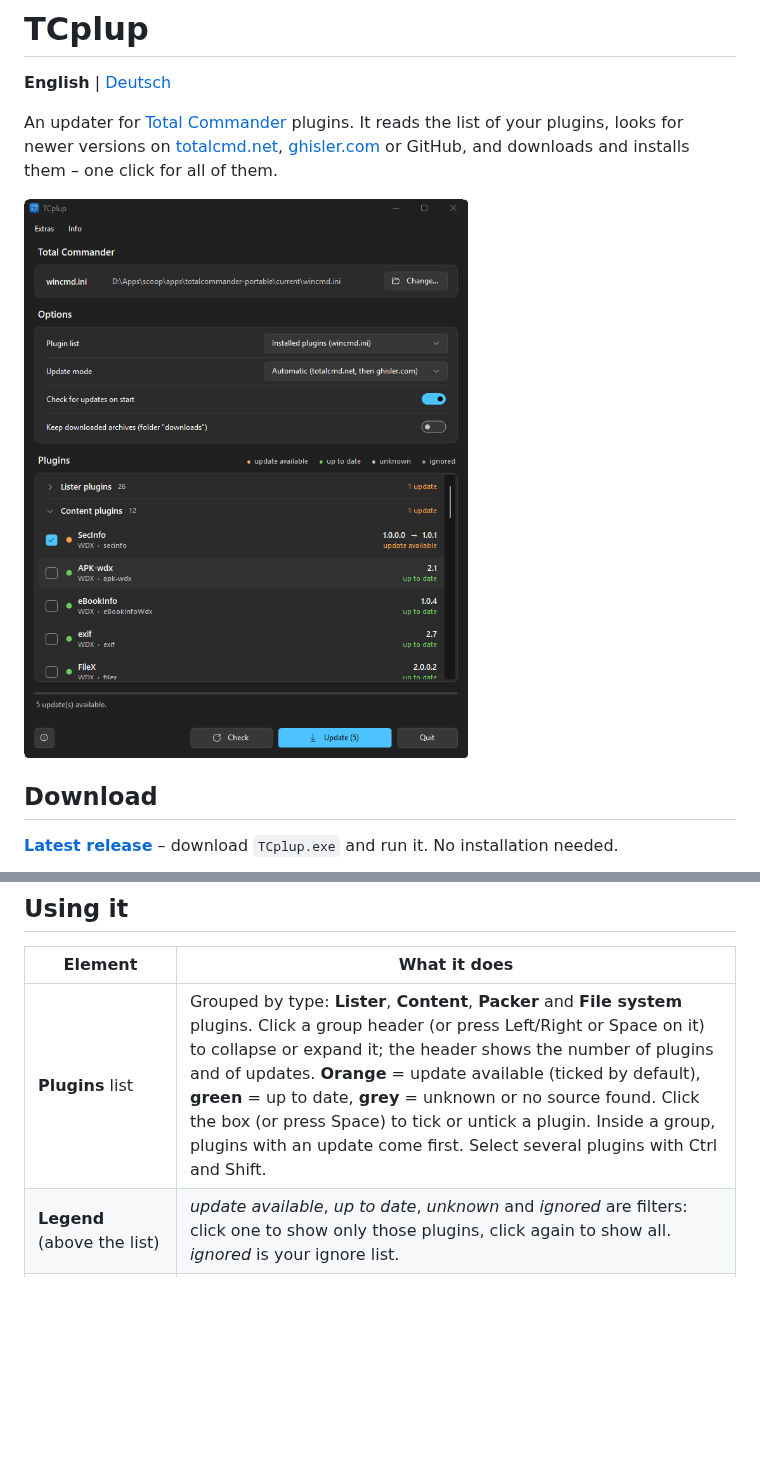
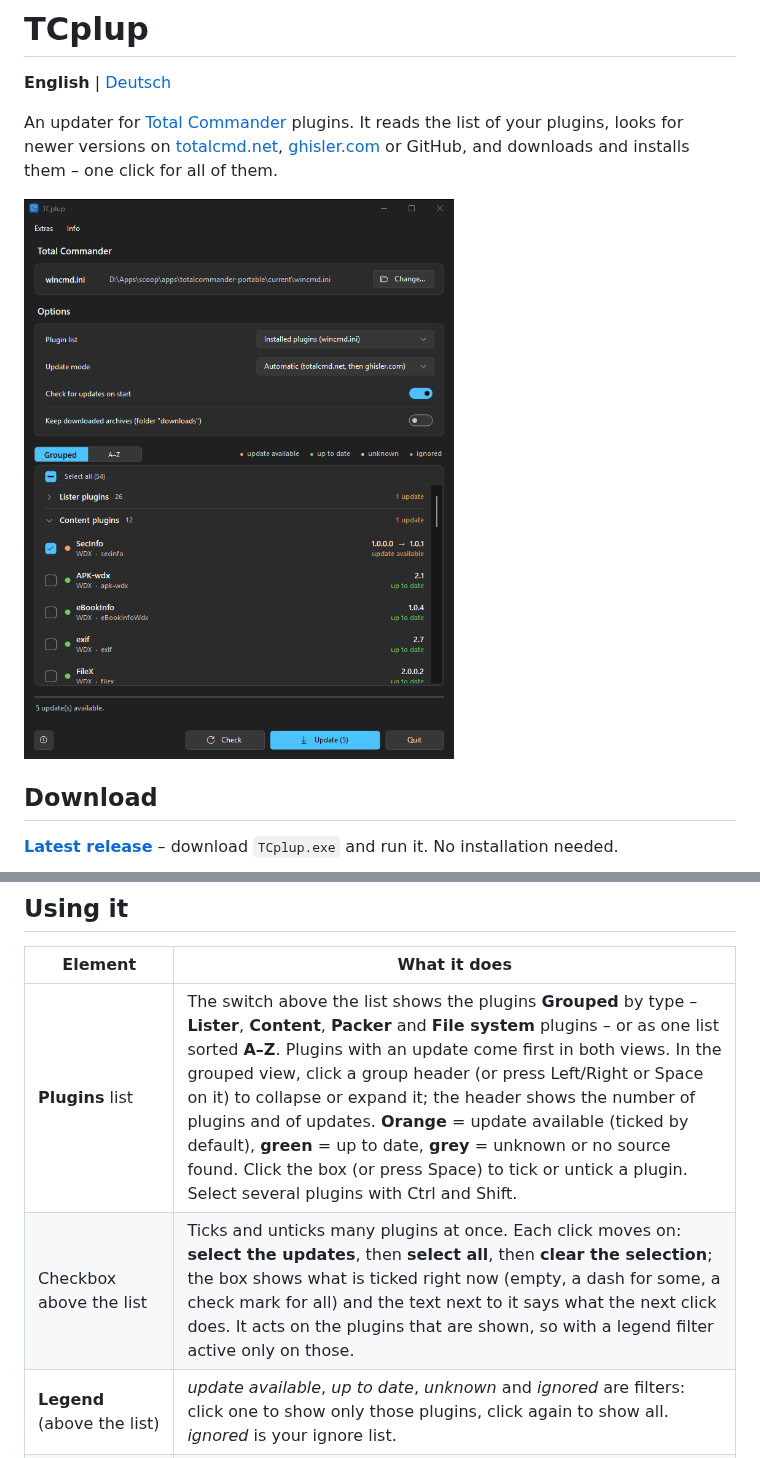
Before and after one commit to naderi/tcplup, a Markdown page: README.md, 2 parts joined by grey strips. Drawn GitHub-style; pictures changed too: docs/screenshot.png; blank space fills up the shorter version.

```diff
--- a/README.md
+++ b/README.md
@@ -36,7 +36,8 @@ An updater for [Total Commander](https://www.ghisler.com) plugins. It reads the
 
 | Element | What it does |
 |---|---|
-| **Plugins** list | Grouped by type: **Lister**, **Content**, **Packer** and **File system** plugins. Click a group header (or press Left/Right or Space on it) to collapse or expand it; the header shows the number of plugins and of updates. **Orange** = update available (ticked by default), **green** = up to date, **grey** = unknown or no source found. Click the box (or press Space) to tick or untick a plugin. Inside a group, plugins with an update come first. Select several plugins with Ctrl and Shift. |
+| **Plugins** list | The switch above the list shows the plugins **Grouped** by type – **Lister**, **Content**, **Packer** and **File system** plugins – or as one list sorted **A–Z**. Plugins with an update come first in both views. In the grouped view, click a group header (or press Left/Right or Space on it) to collapse or expand it; the header shows the number of plugins and of updates. **Orange** = update available (ticked by default), **green** = up to date, **grey** = unknown or no source found. Click the box (or press Space) to tick or untick a plugin. Select several plugins with Ctrl and Shift. |
+| Checkbox above the list | Ticks and unticks many plugins at once. Each click moves on: **select the updates**, then **select all**, then **clear the selection**; the box shows what is ticked right now (empty, a dash for some, a check mark for all) and the text next to it says what the next click does. It acts on the plugins that are shown, so with a legend filter active only on those. |
 | **Legend** (above the list) | *update available*, *up to date*, *unknown* and *ignored* are filters: click one to show only those plugins, click again to show all. *ignored* is your ignore list. |
 | **Check** | Looks for updates again for all plugins. |
 | **Update (n)** | Installs the ticked plugins. During the update, *Quit* becomes **Cancel**. |
```
Also changed, not shown: README.de.md (+2 -1 lines).
